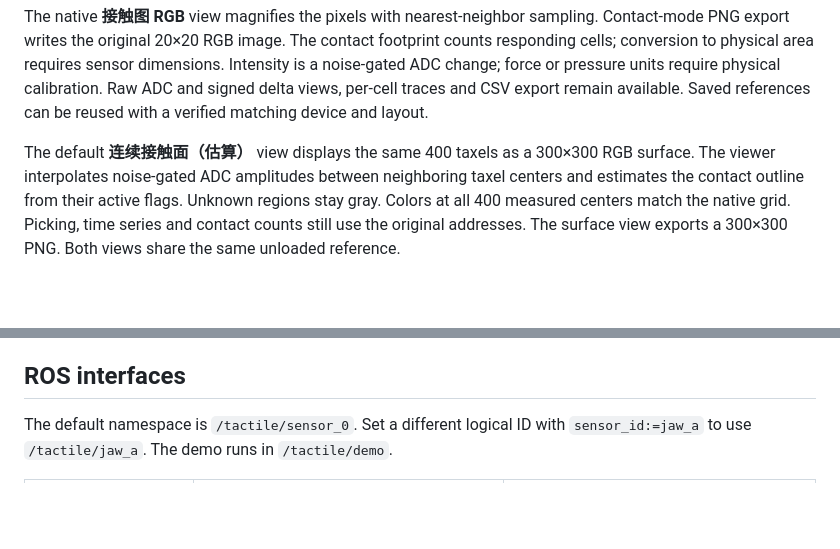
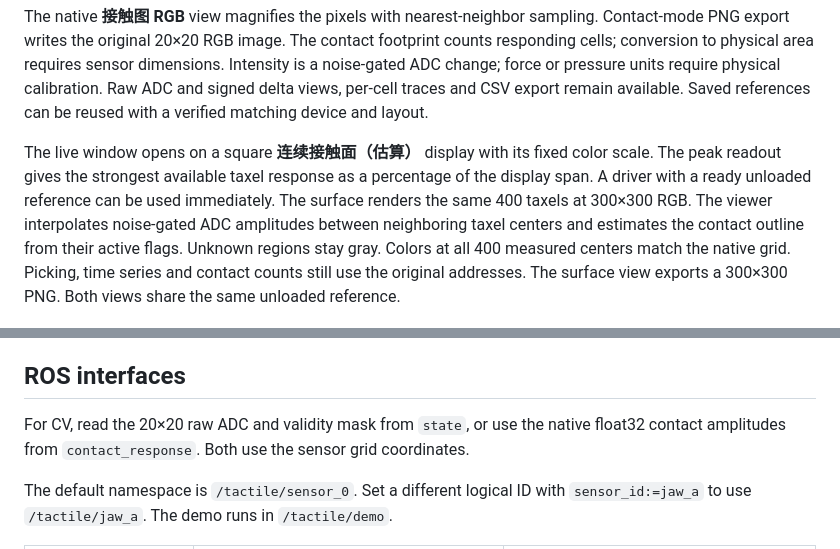
Before and after one commit to yanglei18/griptile_driver, a Markdown page: docs/README.en.md, 2 parts joined by grey strips. Rendered like a GitHub page; blank space fills up the shorter version.

Commit message:
Use a square live contact display for the gripper viewer

```diff
--- a/docs/README.en.md
+++ b/docs/README.en.md
@@ -37,7 +37,7 @@ The live viewer uses source-matched scalar responses to color both contact views
 
 The native **接触图 RGB** view magnifies the pixels with nearest-neighbor sampling. Contact-mode PNG export writes the original 20×20 RGB image. The contact footprint counts responding cells; conversion to physical area requires sensor dimensions. Intensity is a noise-gated ADC change; force or pressure units require physical calibration. Raw ADC and signed delta views, per-cell traces and CSV export remain available. Saved references can be reused with a verified matching device and layout.
 
-The default **连续接触面（估算）** view displays the same 400 taxels as a 300×300 RGB surface. The viewer interpolates noise-gated ADC amplitudes between neighboring taxel centers and estimates the contact outline from their active flags. Unknown regions stay gray. Colors at all 400 measured centers match the native grid. Picking, time series and contact counts still use the original addresses. The surface view exports a 300×300 PNG. Both views share the same unloaded reference.
+The live window opens on a square **连续接触面（估算）** display with its fixed color scale. The peak readout gives the strongest available taxel response as a percentage of the display span. A driver with a ready unloaded reference can be used immediately. The surface renders the same 400 taxels at 300×300 RGB. The viewer interpolates noise-gated ADC amplitudes between neighboring taxel centers and estimates the contact outline from their active flags. Unknown regions stay gray. Colors at all 400 measured centers match the native grid. Picking, time series and contact counts still use the original addresses. The surface view exports a 300×300 PNG. Both views share the same unloaded reference.
 
 ![Native and interpolated views of the same simulated ring and three broad ridges](contact-surface-comparison.png)
 
@@ -63,6 +63,8 @@ Follow the single action shown for each step and capture when the gauge reaches
 The result compares the two peak colors and force estimates at the same gauge reading and shows the residual after release. Open the details to inspect individual signed errors and export the JSON report. To compare locations or indenters, apply the same check load and use **同载荷复测**. Every repeat uses the original gain. With the default bidirectional contact detector, reverse electrical excursions can also show up as contact on release. The signed response in the report helps identify that behavior. [Example verification window with simulated loads](known-load-check.png)
 
 ## ROS interfaces
+
+For CV, read the 20×20 raw ADC and validity mask from `state`, or use the native float32 contact amplitudes from `contact_response`. Both use the sensor grid coordinates.
 
 The default namespace is `/tactile/sensor_0`. Set a different logical ID with `sensor_id:=jaw_a` to use `/tactile/jaw_a`. The demo runs in `/tactile/demo`.
 
```
Also changed, not shown: CHANGELOG.md (+1 -0 lines), README.md (+3 -1 lines), docs/viewer-demo.png, 3 other files.
